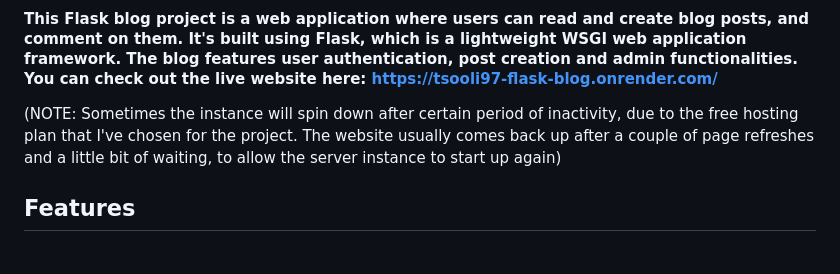
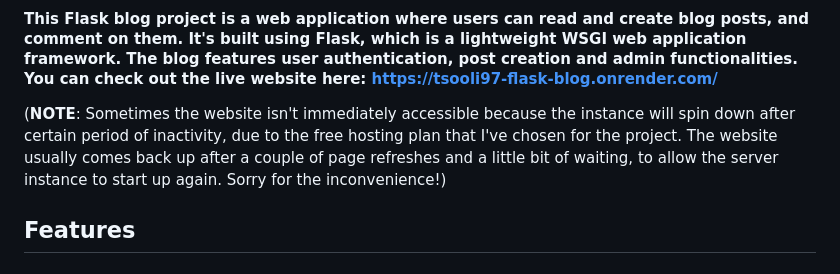
Before and after one commit to tsooli97/Flask-Blog-Site, a Markdown page: README.md, the part around the change. Drawn GitHub-style.

```diff
--- a/README.md
+++ b/README.md
@@ -2,7 +2,7 @@
 <img src="https://i.imgur.com/5G1pD7j.png" alt="Image of blog screen">
 
 #### This Flask blog project is a web application where users can read and create blog posts, and comment on them. It's built using Flask, which is a lightweight WSGI web application framework. The blog features user authentication, post creation and admin functionalities. You can check out the live website here: https://tsooli97-flask-blog.onrender.com/
-(NOTE: Sometimes the instance will spin down after certain period of inactivity, due to the free hosting plan that I've chosen for the project. The website usually comes back up after a couple of page refreshes and a little bit of waiting, to allow the server instance to start up again)
+(**NOTE**: Sometimes the website isn't immediately accessible because the instance will spin down after certain period of inactivity, due to the free hosting plan that I've chosen for the project. The website usually comes back up after a couple of page refreshes and a little bit of waiting, to allow the server instance to start up again. Sorry for the inconvenience!)
 
 ## Features
 ### User Authentication:
```
